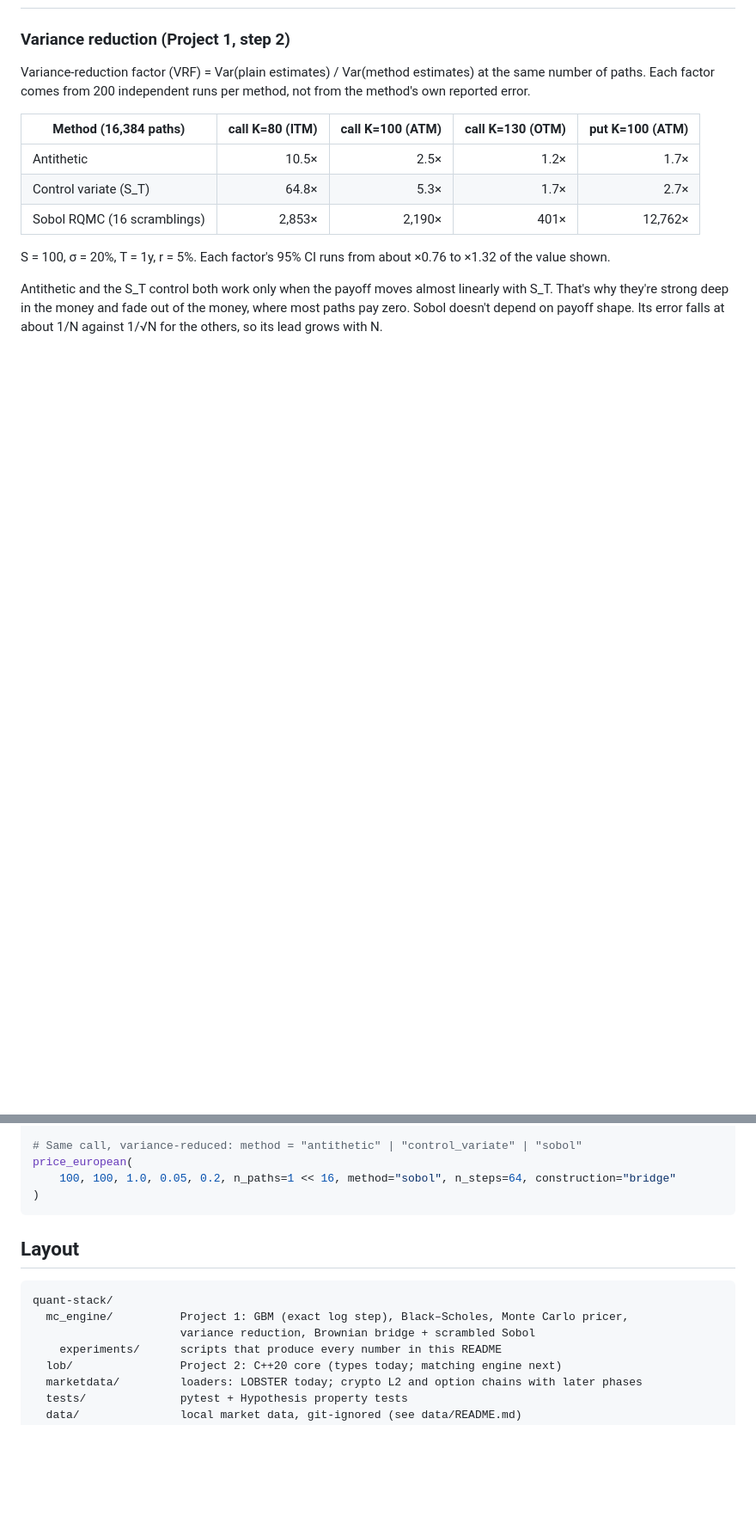
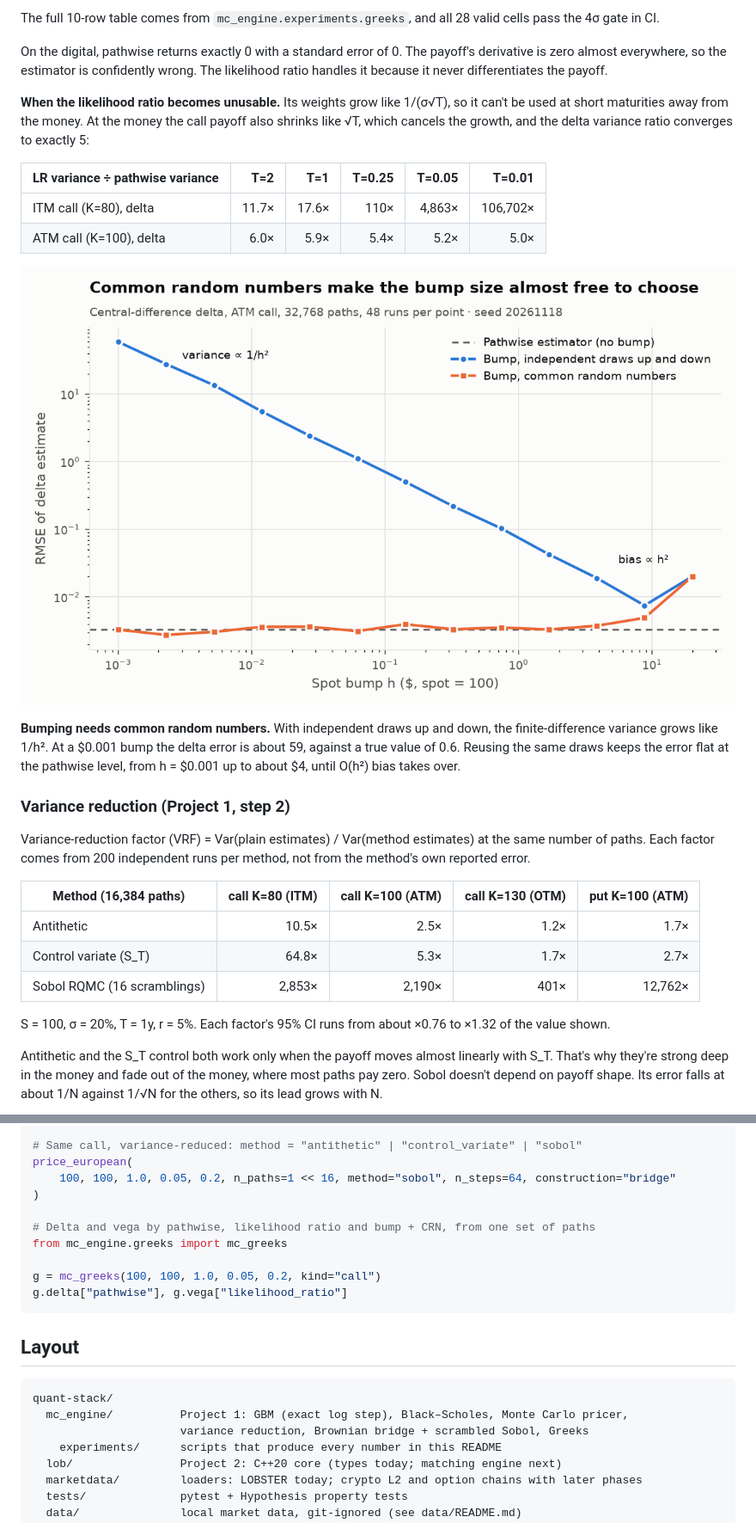
Before and after one commit to naqi-zaidi/quant-stack, a Markdown page: README.md, 2 parts joined by grey strips. Shown at 86% size. Drawn GitHub-style; pictures changed too: docs/figures/greeks_bump_size.png (added); blank space fills up the shorter version.

Commit message:
Project 1 step 3: pathwise, likelihood-ratio and CRN bump Greeks

````diff
--- a/README.md
+++ b/README.md
@@ -13,3 +39,17 @@
+The full 10-row table comes from `mc_engine.experiments.greeks`, and all 28 valid cells pass the 4σ gate in CI.
+
+On the digital, pathwise returns exactly 0 with a standard error of 0. The payoff's derivative is zero almost everywhere, so the estimator is confidently wrong. The likelihood ratio handles it because it never differentiates the payoff.
+
+**When the likelihood ratio becomes unusable.** Its weights grow like 1/(σ√T), so it can't be used at short maturities away from the money. At the money the call payoff also shrinks like √T, which cancels the growth, and the delta variance ratio converges to exactly 5:
+
+| LR variance ÷ pathwise variance | T=2 | T=1 | T=0.25 | T=0.05 | T=0.01 |
+|---|---:|---:|---:|---:|---:|
+| ITM call (K=80), delta | 11.7× | 17.6× | 110× | 4,863× | 106,702× |
+| ATM call (K=100), delta | 6.0× | 5.9× | 5.4× | 5.2× | 5.0× |
+
+![Bump size study](docs/figures/greeks_bump_size.png)
+
+**Bumping needs common random numbers.** With independent draws up and down, the finite-difference variance grows like 1/h². At a $0.001 bump the delta error is about 59, against a true value of 0.6. Reusing the same draws keeps the error flat at the pathwise level, from h = $0.001 up to about $4, until O(h²) bias takes over.
 
 ### Variance reduction (Project 1, step 2)
 
@@ -148,6 +189,12 @@ res.price, res.std_error, res.ci95, res.z_score(bs_price(100, 100, 1.0, 0.05, 0.
 price_european(
     100, 100, 1.0, 0.05, 0.2, n_paths=1 << 16, method="sobol", n_steps=64, construction="bridge"
 )
+
+# Delta and vega by pathwise, likelihood ratio and bump + CRN, from one set of paths
+from mc_engine.greeks import mc_greeks
+
+g = mc_greeks(100, 100, 1.0, 0.05, 0.2, kind="call")
+g.delta["pathwise"], g.vega["likelihood_ratio"]
 ```
 
 ## Layout
@@ -155,7 +202,7 @@ price_european(
 ```
 quant-stack/
   mc_engine/          Project 1: GBM (exact log step), Black–Scholes, Monte Carlo pricer,
-                      variance reduction, Brownian bridge + scrambled Sobol
+                      variance reduction, Brownian bridge + scrambled Sobol, Greeks
     experiments/      scripts that produce every number in this README
   lob/                Project 2: C++20 core (types today; matching engine next)
   marketdata/         loaders: LOBSTER today; crypto L2 and option chains with later phases
````
Also changed, not shown: other parts of README.md (+29 -2 lines), 5 other files.
